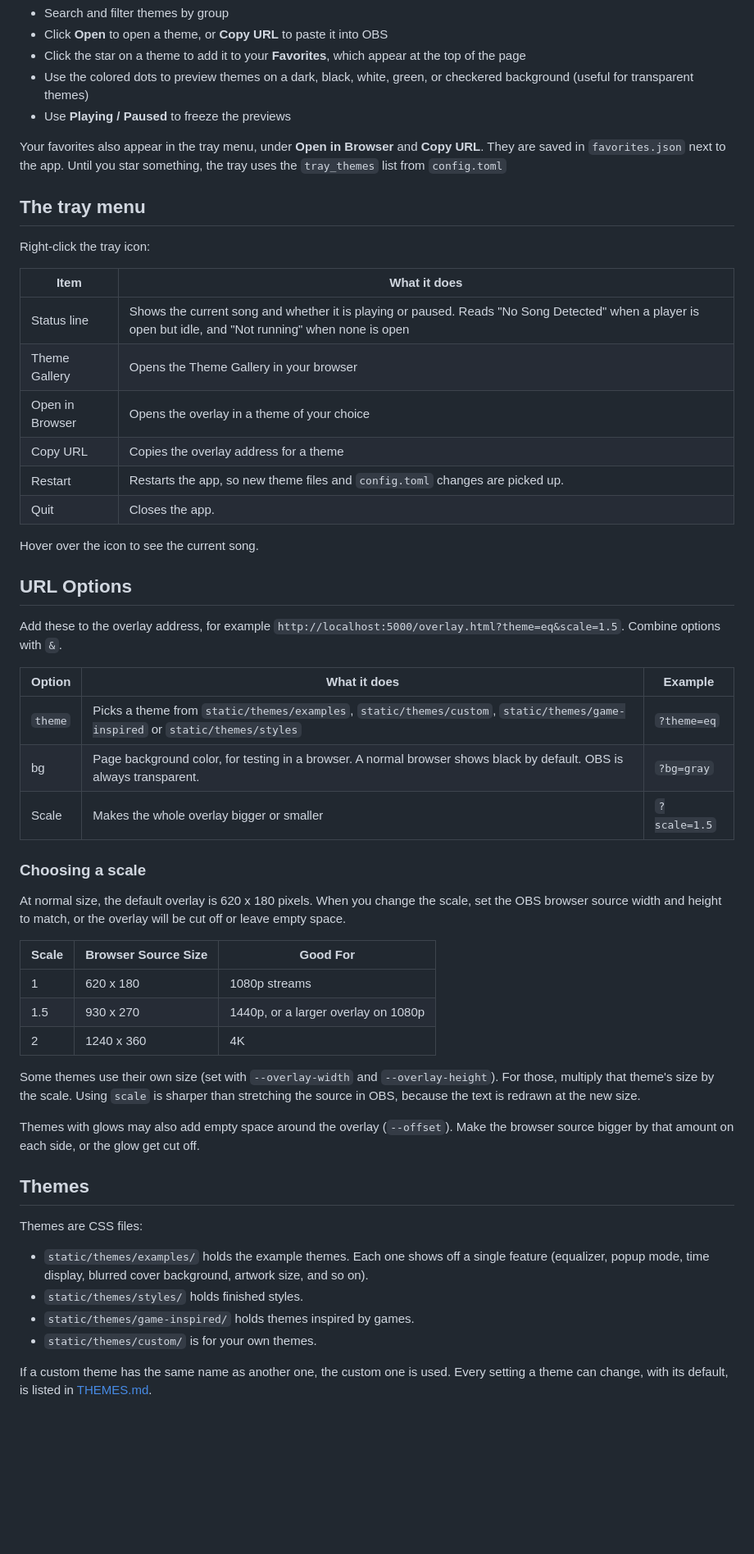
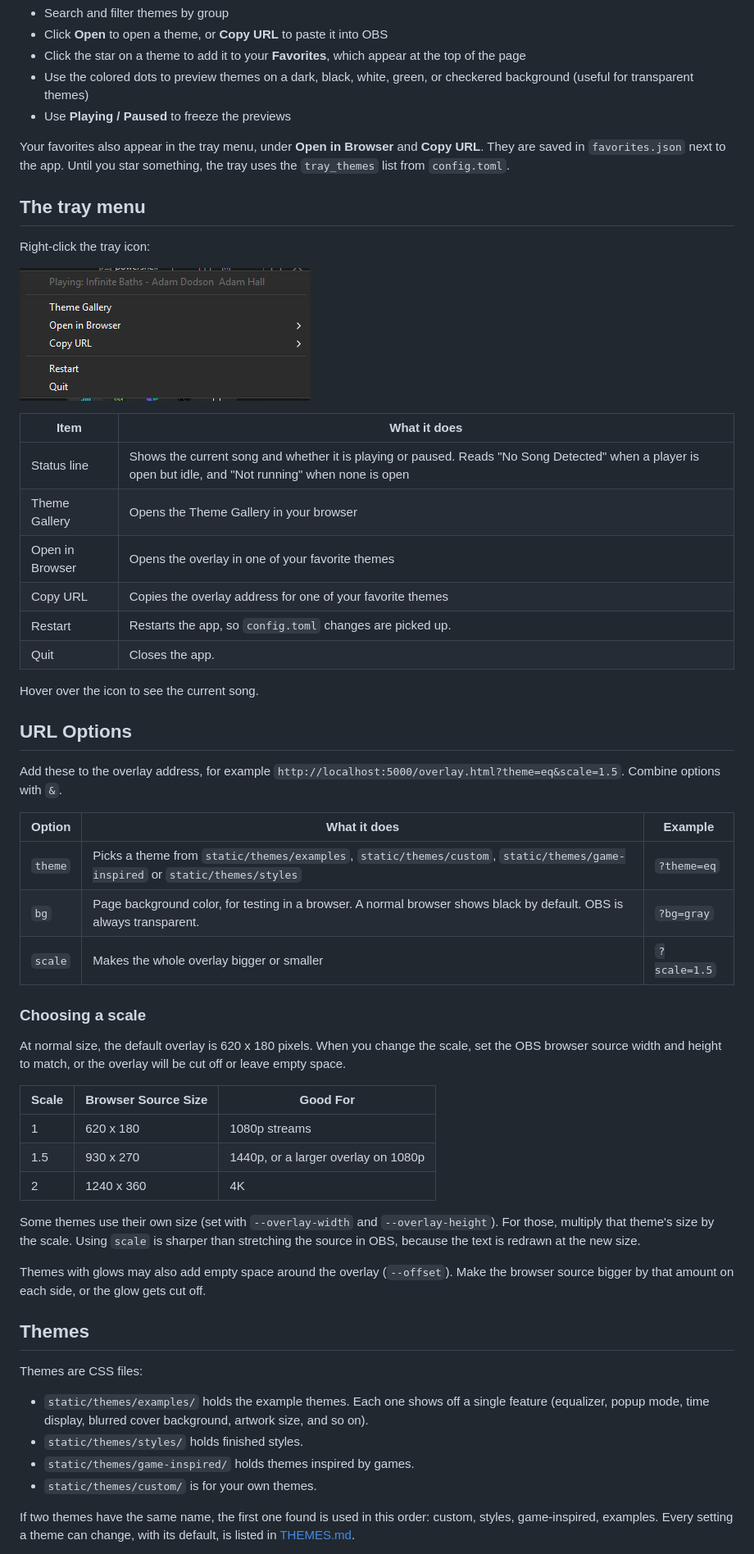
Before and after one commit to S7nco/nowplaying, a Markdown page: README.md, the part around one of its changes. Shown at 82% size. Rendered like a GitHub page; pictures changed too: docs/tray-menu.png (added); blank space fills up the shorter version.

Commit message:
Updated "README.md"  - Added screenshots  - Corrected grammar, spelling, formatting mistakes
 Updated "Gallery.css"
  - FIxed themes names breaking mid-word in the gallery

```diff
--- a/README.md
+++ b/README.md
@@ -48,19 +57,21 @@ Open `http://localhost:5000/gallery.html` (or choose **Theme Gallery** in the tr
 - Use the colored dots to preview themes on a dark, black, white, green, or checkered background (useful for transparent themes)
 - Use **Playing / Paused** to freeze the previews
 
-Your favorites also appear in the tray menu, under **Open in Browser** and **Copy URL**. They are saved in `favorites.json` next to the app. Until you star something, the tray uses the `tray_themes` list from `config.toml`
+Your favorites also appear in the tray menu, under **Open in Browser** and **Copy URL**. They are saved in `favorites.json` next to the app. Until you star something, the tray uses the `tray_themes` list from `config.toml`.
 
 ## The tray menu
 
 Right-click the tray icon:
 
+![Tray menu](docs/tray-menu.png)
+
 | Item | What it does |
 |---|---|
 | Status line | Shows the current song and whether it is playing or paused. Reads "No Song Detected" when a player is open but idle, and "Not running" when none is open |
 | Theme Gallery | Opens the Theme Gallery in your browser |
-| Open in Browser | Opens the overlay in a theme of your choice |
-| Copy URL | Copies the overlay address for a theme |
-| Restart | Restarts the app, so new theme files and `config.toml` changes are picked up. |
+| Open in Browser | Opens the overlay in one of your favorite themes |
+| Copy URL | Copies the overlay address for one of your favorite themes |
+| Restart | Restarts the app, so `config.toml` changes are picked up. |
 | Quit | Closes the app. |
 
 Hover over the icon to see the current song.
@@ -72,13 +83,13 @@ Add these to the overlay address, for example `http://localhost:5000/overlay.htm
 | Option | What it does | Example |
 |---|---|---|
 | `theme` | Picks a theme from `static/themes/examples`, `static/themes/custom`, `static/themes/game-inspired` or `static/themes/styles` | `?theme=eq` |
-| bg | Page background color, for testing in a browser. A normal browser shows black by default. OBS is always transparent. | `?bg=gray` |
-| Scale | Makes the whole overlay bigger or smaller | `?scale=1.5` |
+| `bg` | Page background color, for testing in a browser. A normal browser shows black by default. OBS is always transparent. | `?bg=gray` |
+| `scale` | Makes the whole overlay bigger or smaller | `?scale=1.5` |
 
 ### Choosing a scale
 At normal size, the default overlay is 620 x 180 pixels. When you change the scale, set the OBS browser source width and height to match, or the overlay will be cut off or leave empty space.
 
-|Scale | Browser Source Size | Good For |
+| Scale | Browser Source Size | Good For |
 |---|---|---|
 | 1 | 620 x 180 | 1080p streams |
 | 1.5 | 930 x 270 | 1440p, or a larger overlay on 1080p |
@@ -86,7 +97,7 @@ At normal size, the default overlay is 620 x 180 pixels. When you change the sca
 
 Some themes use their own size (set with `--overlay-width` and `--overlay-height`). For those, multiply that theme's size by the scale. Using `scale` is sharper than stretching the source in OBS, because the text is redrawn at the new size.
 
-Themes with glows may also add empty space around the overlay (`--offset`). Make the browser source bigger by that amount on each side, or the glow get cut off.
+Themes with glows may also add empty space around the overlay (`--offset`). Make the browser source bigger by that amount on each side, or the glow gets cut off.
 
 ## Themes
 
@@ -97,5 +108,5 @@ Themes are CSS files:
 - `static/themes/game-inspired/` holds themes inspired by games.
 - `static/themes/custom/` is for your own themes.
 
-If a custom theme has the same name as another one, the custom one is used. Every setting a theme can change, with its default, is listed in [THEMES.md](THEMES.md).
+If two themes have the same name, the first one found is used in this order: custom, styles, game-inspired, examples. Every setting a theme can change, with its default, is listed in [THEMES.md](THEMES.md).
 
```
Also changed, not shown: other parts of README.md (+36 -19 lines), docs/gallery.png (added), docs/overlay-in-obs.png (added), 1 other file.
